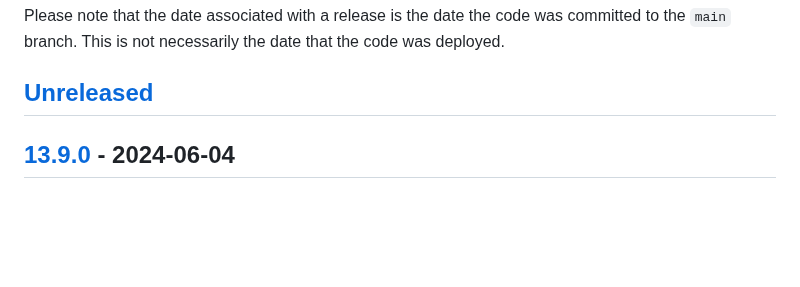
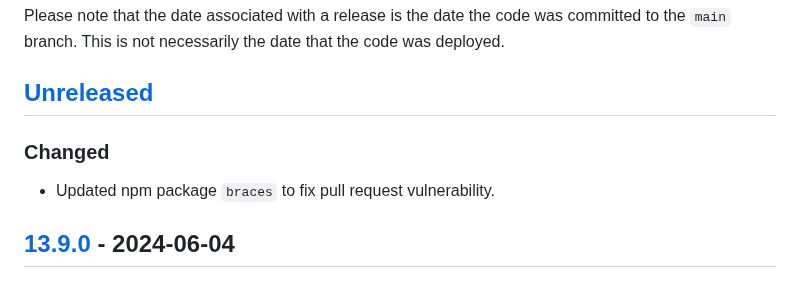
Before and after one commit to bravetechnologycoop/BraveButtons, a Markdown page: CHANGELOG.md, the part around the change. Rendered like a GitHub page; blank space fills up the shorter version.

Commit message:
added to changelog

```diff
--- a/CHANGELOG.md
+++ b/CHANGELOG.md
@@ -10,6 +10,10 @@ was committed to the `main` branch. This is not necessarily the date that
 the code was deployed.
 
 ## [Unreleased]
+
+### Changed
+
+- Updated npm package `braces` to fix pull request vulnerability.
 
 ## [13.9.0] - 2024-06-04
 
```
